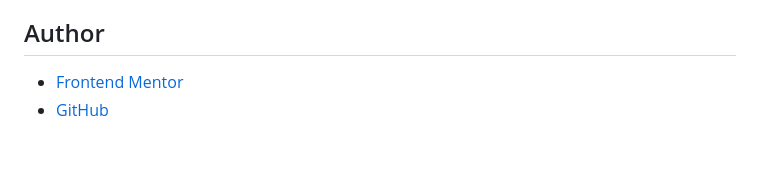
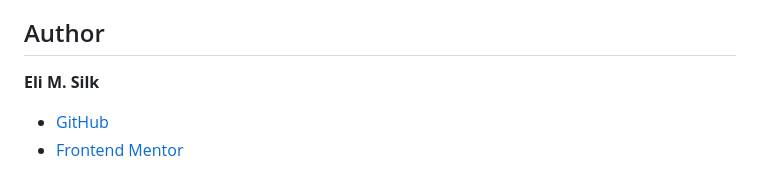
Before and after one commit to elisilk/room-homepage, a Markdown page: README.md, the part around the change. Rendered like a GitHub page; blank space fills up the shorter version.

Commit message:
Use standardized author section

```diff
--- a/README.md
+++ b/README.md
@@ -112,5 +112,7 @@ Potential future improvements include:
 
 ## Author
 
+**Eli M. Silk**
+
+- [GitHub](https://github.com/elisilk)
 - [Frontend Mentor](https://www.frontendmentor.io/profile/elisilk)
-- [GitHub](https://github.com/elisilk)
```
